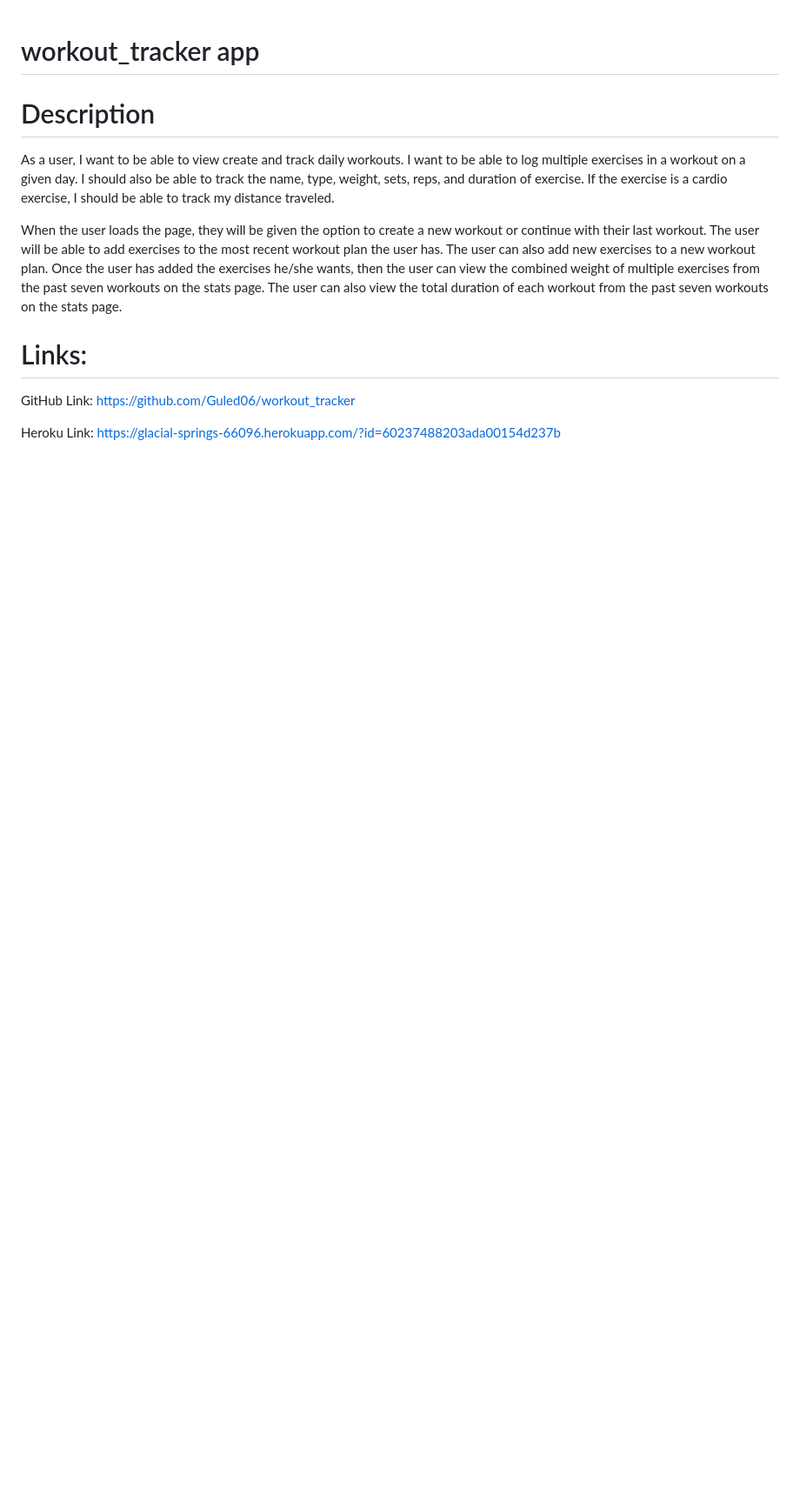
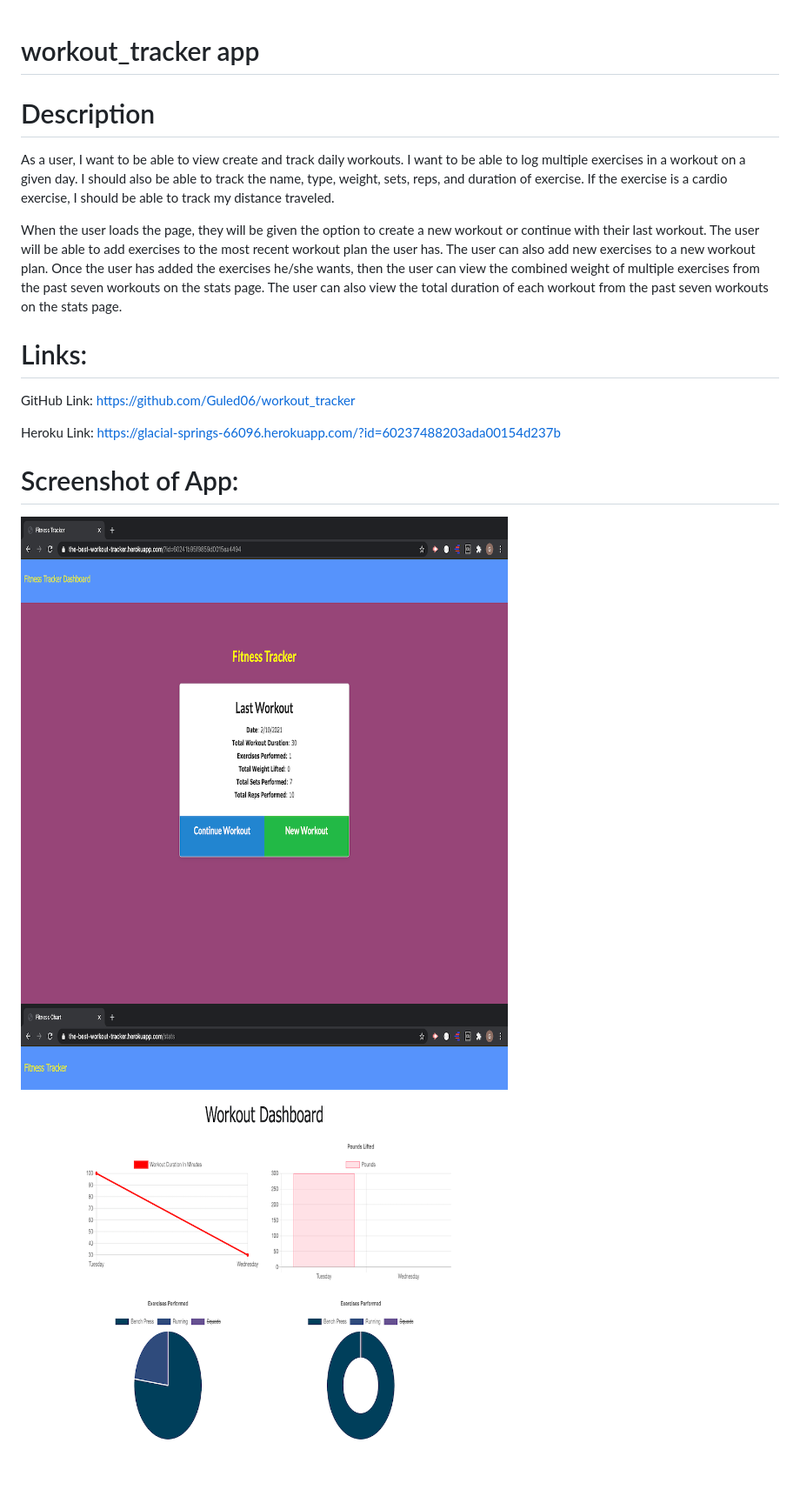
Before and after one commit to Guled06/workout_tracker, a Markdown page: README.md, the part around the change. Shown: that part at 87% size. Rendered like a GitHub page; pictures changed too: docs/screenshotone.png (added), docs/screenshottwo.png (added); blank space fills up the shorter version.

Commit message:
added docs folder containing two screenshot images for the readme file

```diff
--- a/README.md
+++ b/README.md
@@ -11,3 +11,8 @@ When the user loads the page, they will be given the option to create a new work
 GitHub Link: https://github.com/Guled06/workout_tracker
 
 Heroku Link: https://glacial-springs-66096.herokuapp.com/?id=60237488203ada00154d237b
+
+# Screenshot of App:
+
+<img src="./docs/screenshotone.png" alt="Image showing the main page of the app">
+<img src="./docs/screenshottwo.png" alt="Image showing the second page of the app">
```
